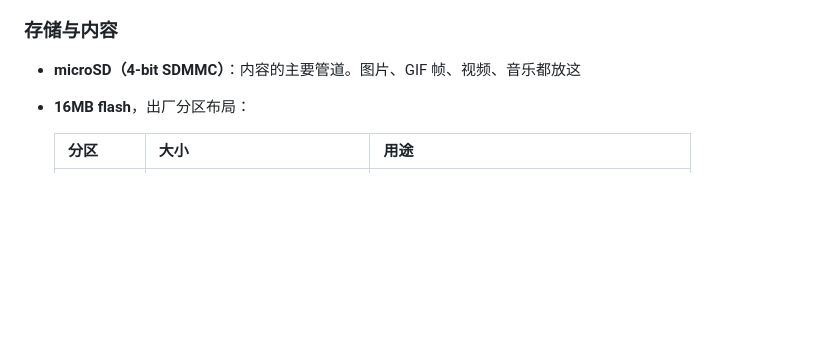
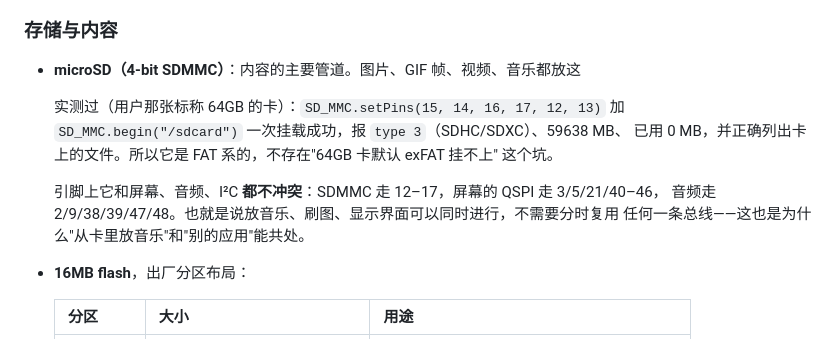
Before and after one commit to yahoofunny/esp32-badge, a Markdown page: docs/hardware.md, the part around the change. GitHub-like rendering; blank space fills up the shorter version.

Commit message:
记录 SD 卡的实测结论
用户那张标称 64GB 的卡在我们固件里一次挂载成功（type 3 / SDHC-SDXC、59638 MB、能列
目录），所以它不是 exFAT，FAT 这条路是通的。引脚上 SDMMC（12-17）和屏幕的 QSPI
（3/5/21/40-46）、音频的 I2S（2/9/38/39/47/48）完全分开，所以放音乐和显示界面可以
同时跑，不需要分时复用总线。

```diff
--- a/docs/hardware.md
+++ b/docs/hardware.md
@@ -92,6 +92,16 @@ TCA9554 / PCF8574 IO 扩展（`0x20`）、各种手势/环境传感器。
 ### 存储与内容
 
 - **microSD（4-bit SDMMC）**：内容的主要管道。图片、GIF 帧、视频、音乐都放这
+
+  实测过（用户那张标称 64GB 的卡）：`SD_MMC.setPins(15, 14, 16, 17, 12, 13)` 加
+  `SD_MMC.begin("/sdcard")` 一次挂载成功，报 `type 3`（SDHC/SDXC）、59638 MB、
+  已用 0 MB，并正确列出卡上的文件。所以它是 FAT 系的，不存在"64GB 卡默认 exFAT 挂不上"
+  这个坑。
+
+  引脚上它和屏幕、音频、I²C **都不冲突**：SDMMC 走 12–17，屏幕的 QSPI 走 3/5/21/40–46，
+  音频走 2/9/38/39/47/48。也就是说放音乐、刷图、显示界面可以同时进行，不需要分时复用
+  任何一条总线——这也是为什么"从卡里放音乐"和"别的应用"能共处。
+
 - **16MB flash**，出厂分区布局：
 
   | 分区 | 大小 | 用途 |
```
